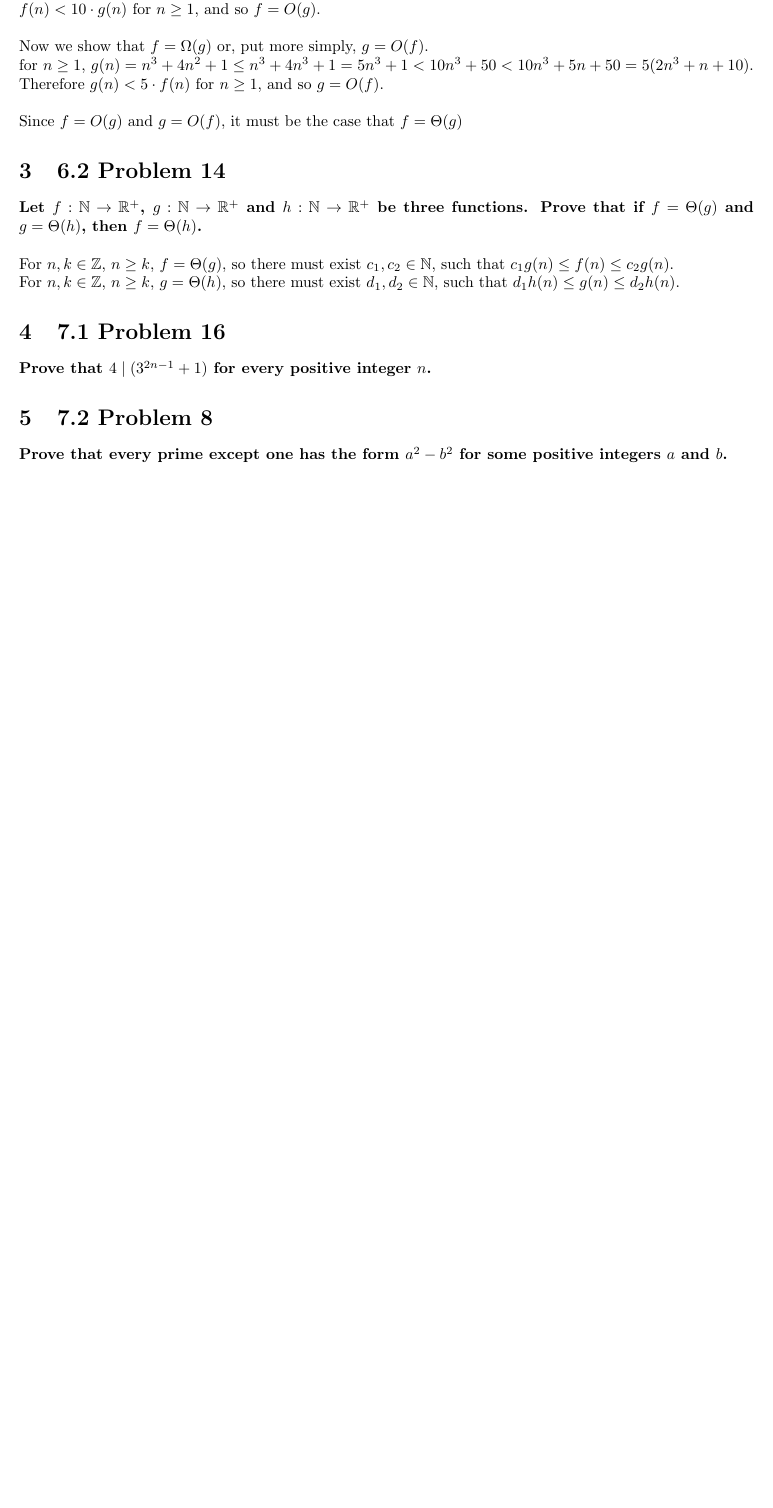
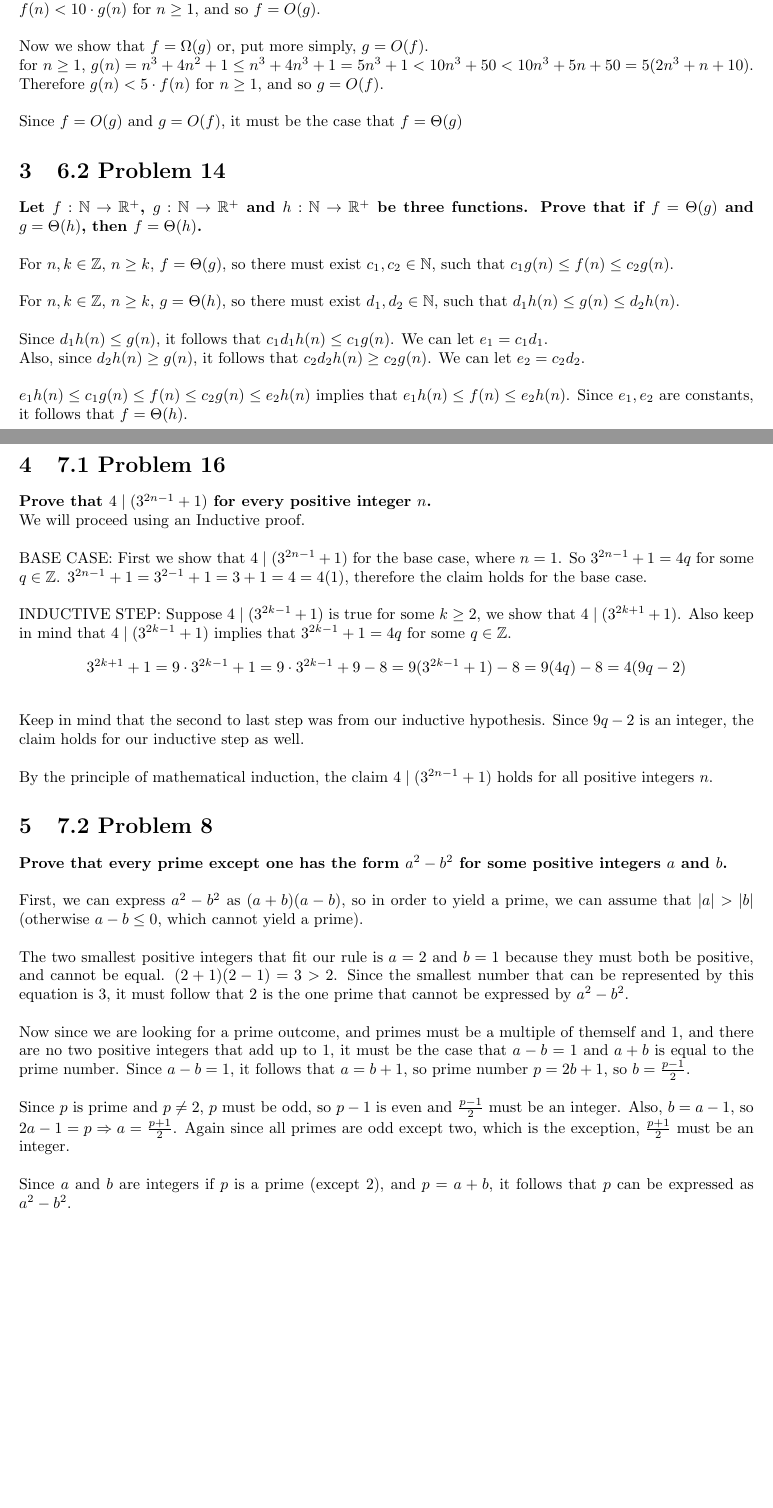
Before and after one commit to fmgornick/code, a LaTeX problem sheet (latex/csci2011/HW8/HW8.tex): part of the page before the commit and two parts of pages 1 and 2 of 2 after it, the two joined at a grey line, cut so that both start at the same text, the shorter picture padded with empty space. Compiled offline with pdfLaTeX.

Commit message:
finished HW 8

```diff
--- a/latex/csci2011/HW8/HW8.tex
+++ b/latex/csci2011/HW8/HW8.tex
@@ -37,19 +39,53 @@ $n \geq 1$, and so $g = O(f)$. \\
 Since $f = O(g)$ and $g = O(f)$, it must be the case that $f = \Theta(g)$
 
 
+
 \section{6.2 Problem 14}
 \textbf{Let $f: \mathbb{N} \to \mathbb{R}^+$, $g: \mathbb{N} \to \mathbb{R}^+$ and $h: \mathbb{N} \to \mathbb{R}^+$ be three functions.  Prove that
 if $f = \Theta(g)$ and $g = \Theta(h)$, then $f = \Theta(h)$.} \\
 
 For $n,k \in \mathbb{Z}$, $n \geq k$, $f = \Theta(g)$, so there must exist $c_1, c_2 \in \mathbb{N}$, such that $c_1g(n) \leq f(n) \leq c_2g(n)$. \\
-For $n,k \in \mathbb{Z}$, $n \geq k$, $g = \Theta(h)$, so there must exist $d_1, d_2 \in \mathbb{N}$, such that $d_1h(n) \leq g(n) \leq d_2h(n)$.
+
+For $n,k \in \mathbb{Z}$, $n \geq k$, $g = \Theta(h)$, so there must exist $d_1, d_2 \in \mathbb{N}$, such that $d_1h(n) \leq g(n) \leq d_2h(n)$. \\
+
+Since $d_1h(n) \leq g(n)$, it follows that $c_1d_1h(n) \leq c_1g(n)$.  We can let $e_1 = c_1d_1$. \\
+Also, since $d_2h(n) \geq g(n)$, it follows that $c_2d_2h(n) \geq c_2g(n)$.  We can let $e_2 = c_2d_2$. \\
+
+$e_1h(n) \leq c_1g(n) \leq f(n) \leq c_2g(n) \leq e_2h(n)$ implies that $e_1h(n) \leq f(n) \leq e_2h(n)$.  Since $e_1, e_2$ are constants, it follows that
+$f = \Theta(h)$. \\
 
 
 \section{7.1 Problem 16}
-\textbf{Prove that $4 \mid (3^{2n-1} + 1)$ for every positive integer $n$.}
+\textbf{Prove that $4 \mid (3^{2n-1} + 1)$ for every positive integer $n$.} \\
+We will proceed using an Inductive proof. \\
+
+BASE CASE: First we show that $4 \mid (3^{2n-1} + 1)$ for the base case, where $n = 1$.  So $3^{2n-1} + 1 = 4q$ for some $q \in \mathbb{Z}$.
+$3^{2n-1} + 1 = 3^{2-1} + 1 = 3 + 1 = 4 = 4(1)$, therefore the claim holds for the base case. \\
+
+INDUCTIVE STEP: Suppose $4 \mid (3^{2k-1} + 1)$ is true for some $k \geq 2$, we show that $4 \mid (3^{2k+1} + 1)$.  Also keep in mind that $4 \mid (3^{2k-1} + 1)$
+implies that $3^{2k-1} + 1 = 4q$ for some $q \in \mathbb{Z}$.
+$$3^{2k+1} + 1 = 9 \cdot 3^{2k-1} + 1 = 9 \cdot 3^{2k-1} + 9 - 8 = 9(3^{2k-1} + 1) - 8 = 9(4q) - 8 = 4(9q - 2)$$ \\
+Keep in mind that the second to last step was from our inductive hypothesis.  Since $9q - 2$ is an integer, the claim holds for our inductive step as well. \\
+
+By the principle of mathematical induction, the claim $4 \mid (3^{2n-1} + 1)$ holds for all positive integers $n$.
 
 
 \section{7.2 Problem 8}
-\textbf{Prove that every prime except one has the form $a^2 - b^2$ for some positive integers $a$ and $b$.}
+\textbf{Prove that every prime except one has the form $a^2 - b^2$ for some positive integers $a$ and $b$.} \\
+
+First, we can express $a^2 - b^2$ as $(a + b)(a - b)$, so in order to yield a prime, we can assume that $|a| > |b|$ (otherwise $a - b \leq 0$, which cannot yield
+a prime). \\
+
+The two smallest positive integers that fit our rule is $a = 2$ and $b = 1$ because they must both be positive, and cannot be equal.  $(2 + 1)(2 - 1) = 3 > 2$.
+Since the smallest number that can be represented by this equation is $3$, it must follow that $2$ is the one prime that cannot be expressed by $a^2 - b^2$. \\
+
+Now since we are looking for a prime outcome, and primes must be a multiple of themself and $1$, and there are no two positive integers that
+add up to $1$, it must be the case that $a - b = 1$ and $a + b$ is equal to the prime number.  Since $a - b = 1$, it follows that $a = b + 1$, so prime number
+$p = 2b + 1$, so $b = \frac{p-1}{2}$. \\
+
+Since $p$ is prime and $p \not= 2$, $p$ must be odd, so $p - 1$ is even and $\frac{p-1}{2}$ must be an integer.  Also, $b = a - 1$, so $2a - 1 = p \Rightarrow
+a = \frac{p + 1}{2}$.  Again since all primes are odd except two, which is the exception, $\frac{p+1}{2}$ must be an integer. \\
+
+Since $a$ and $b$ are integers if $p$ is a prime (except 2), and $p = a + b$, it follows that $p$ can be expressed as $a^2 - b^2$.
 
 \end{document}
```
Also changed, not shown: R/STAT_3021/labs/lab2/Labweek8_3021_F20.pdf (added), R/STAT_3021/labs/lab2/Rplots.pdf (added), latex/csci2011/HW8/HW8.pdf, latex/csci2011/HW8/HW8.tex (2 more changed lines), 5 other files.
